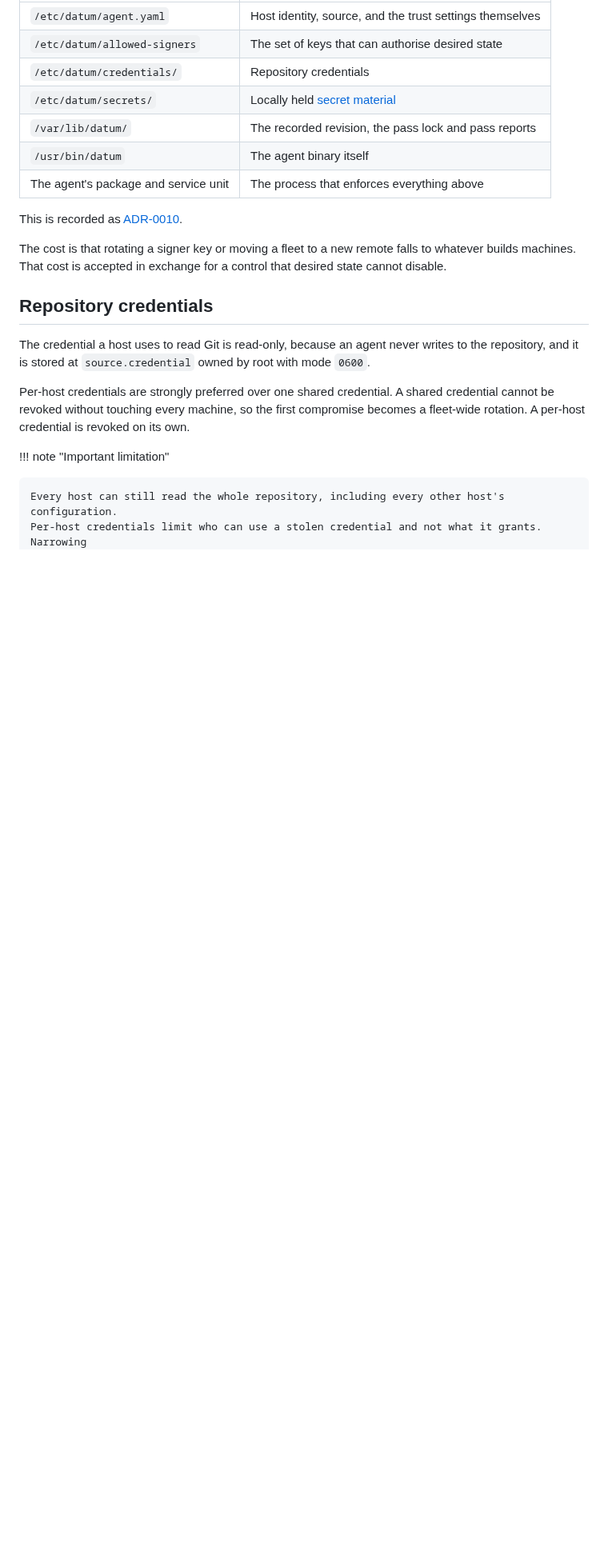
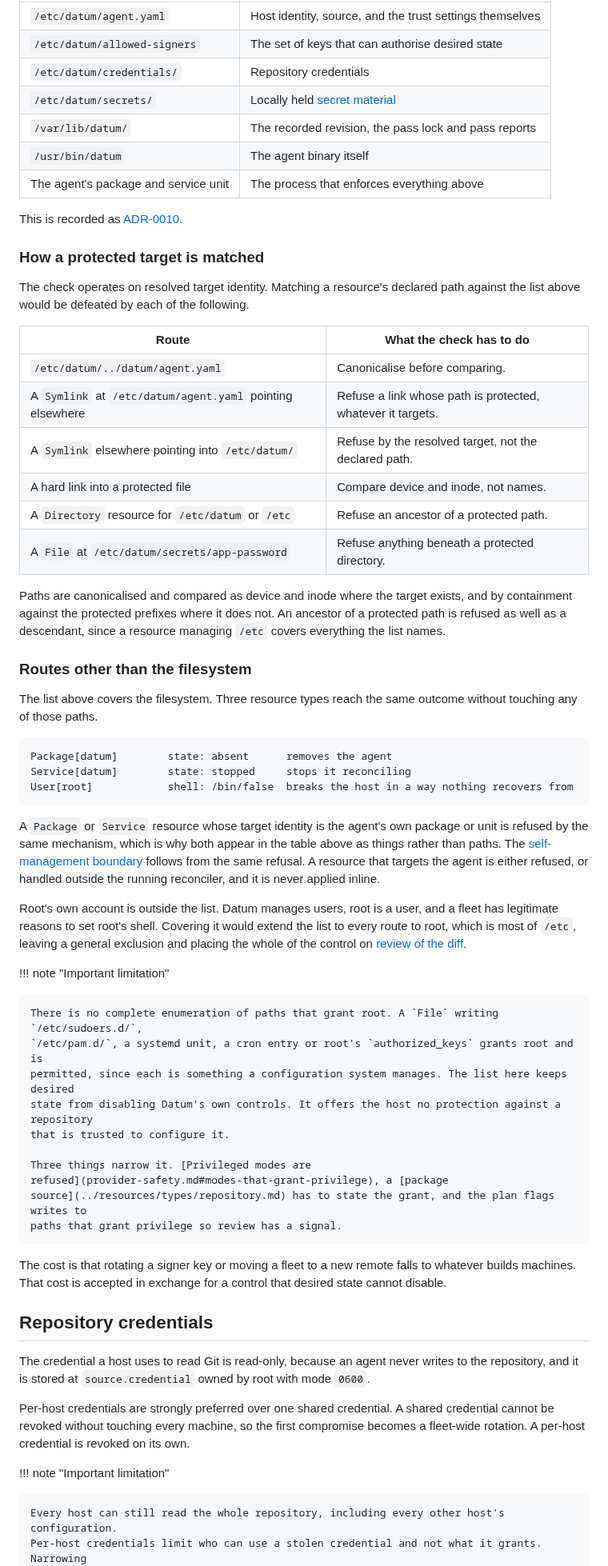
Before and after one commit to dsgnr/datum, a Markdown page: docs/security/repository-trust.md, the part around the change. Shown at 80% size. Rendered like a GitHub page; blank space fills up the shorter version.

Commit message:
feat: key the trust anchor refusal on resolved target identity

````diff
--- a/docs/security/repository-trust.md
+++ b/docs/security/repository-trust.md
@@ -162,6 +162,60 @@ and the control it protects.
 
 This is recorded as [ADR-0010](../adr/0010-no-self-managed-trust-anchors.md).
 
+### How a protected target is matched
+
+The check operates on resolved target identity. Matching a resource's declared path against the list
+above would be defeated by each of the following.
+
+| Route | What the check has to do |
+| ----- | ------------------------ |
+| `/etc/datum/../datum/agent.yaml` | Canonicalise before comparing. |
+| A `Symlink` at `/etc/datum/agent.yaml` pointing elsewhere | Refuse a link whose path is protected, whatever it targets. |
+| A `Symlink` elsewhere pointing into `/etc/datum/` | Refuse by the resolved target, not the declared path. |
+| A hard link into a protected file | Compare device and inode, not names. |
+| A `Directory` resource for `/etc/datum` or `/etc` | Refuse an ancestor of a protected path. |
+| A `File` at `/etc/datum/secrets/app-password` | Refuse anything beneath a protected directory. |
+
+Paths are canonicalised and compared as device and inode where the target exists, and by containment
+against the protected prefixes where it does not. An ancestor of a protected path is refused as well
+as a descendant, since a resource managing `/etc` covers everything the list names.
+
+### Routes other than the filesystem
+
+The list above covers the filesystem. Three resource types reach the same outcome without touching
+any of those paths.
+
+```text
+Package[datum]        state: absent      removes the agent
+Service[datum]        state: stopped     stops it reconciling
+User[root]            shell: /bin/false  breaks the host in a way nothing recovers from
+```
+
+A `Package` or `Service` resource whose target identity is the agent's own package or unit is
+refused by the same mechanism, which is why both appear in the table above as things rather than
+paths. The [self-management
+boundary](../architecture/self-management.md#what-the-design-commits-to-now) follows from the same
+refusal. A resource that targets the agent is either refused, or handled outside the running
+reconciler, and it is never applied inline.
+
+Root's own account is outside the list. Datum manages users, root is a user, and a fleet has
+legitimate reasons to set root's shell. Covering it would extend the list to every route to root,
+which is most of `/etc`, leaving a general exclusion and placing the whole of the control on [review
+of the diff](threat-model.md#an-attacker-who-can-merge-to-the-repository).
+
+!!! note "Important limitation"
+
+    There is no complete enumeration of paths that grant root. A `File` writing `/etc/sudoers.d/`,
+    `/etc/pam.d/`, a systemd unit, a cron entry or root's `authorized_keys` grants root and is
+    permitted, since each is something a configuration system manages. The list here keeps desired
+    state from disabling Datum's own controls. It offers the host no protection against a repository
+    that is trusted to configure it.
+
+    Three things narrow it. [Privileged modes are
+    refused](provider-safety.md#modes-that-grant-privilege), a [package
+    source](../resources/types/repository.md) has to state the grant, and the plan flags writes to
+    paths that grant privilege so review has a signal.
+
 The cost is that rotating a signer key or moving a fleet to a new remote falls to whatever builds
 machines. That cost is accepted in exchange for a control that desired state cannot disable.
 
````
